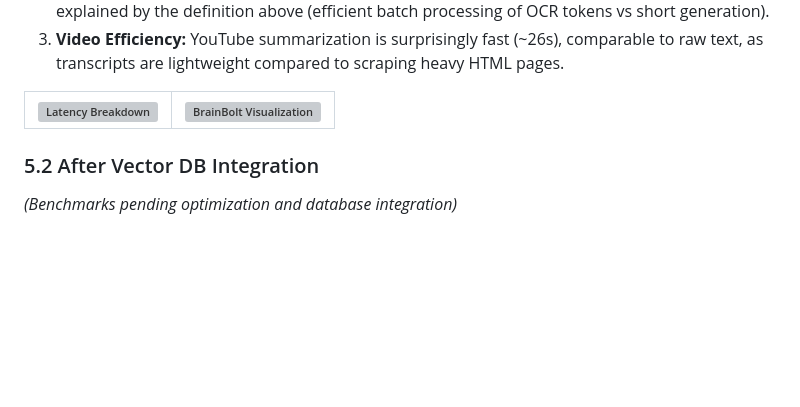
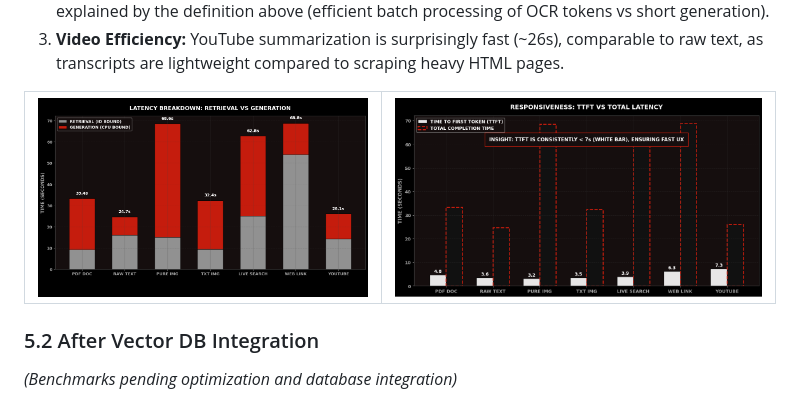
Before and after one commit to rohxn08/BrainBolt, a Markdown page: Readme.md, the part around the change. GitHub-like rendering; blank space fills up the shorter version; grey boxes are pictures that could not be loaded.

Commit message:
Updated with images

```diff
--- a/Readme.md
+++ b/Readme.md
@@ -106,7 +106,7 @@ Below are the benchmarked performance metrics for the **Summarizer Engine** acro
 2.  **High Throughput for OCR:** Text-heavy images showed an anomaly high throughput (1,850 T/s), explained by the definition above (efficient batch processing of OCR tokens vs short generation).
 3.  **Video Efficiency:** YouTube summarization is surprisingly fast (~26s), comparable to raw text, as transcripts are lightweight compared to scraping heavy HTML pages.
 
-| ![Latency Breakdown](Retrieval%20vs%20generation.png) | ![BrainBolt Visualization](brainbolt%20visualization.png) |
+| ![Latency Breakdown](docs/images/Retrieval%20vs%20generation.png) | ![BrainBolt Visualization](docs/images/brainbolt%20visualization.png) |
 | :---: | :---: |
 
 ### 5.2 After Vector DB Integration
```
